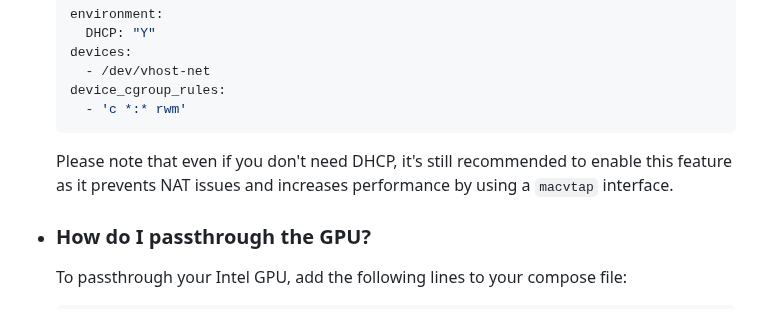
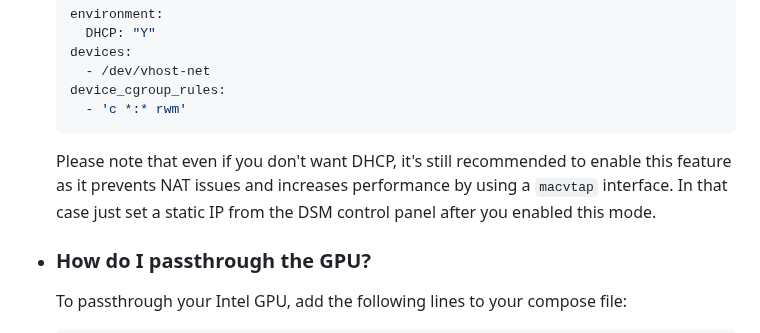
Before and after one commit to vdsm/virtual-dsm, a Markdown page: readme.md, the part around the change. Drawn GitHub-style.

Commit message:
docs: DHCP mode

````diff
--- a/readme.md
+++ b/readme.md
@@ -170,7 +170,7 @@ docker run -it --rm -p 5000:5000 --device=/dev/kvm --cap-add NET_ADMIN --stop-ti
       - 'c *:* rwm'
     ```
 
-    Please note that even if you don't need DHCP, it's still recommended to enable this feature as it prevents NAT issues and increases performance by using a `macvtap` interface.
+    Please note that even if you don't want DHCP, it's still recommended to enable this feature as it prevents NAT issues and increases performance by using a `macvtap` interface. In that case just set a static IP from the DSM control panel after you enabled this mode.
 
   * ### How do I passthrough the GPU?
 
````
